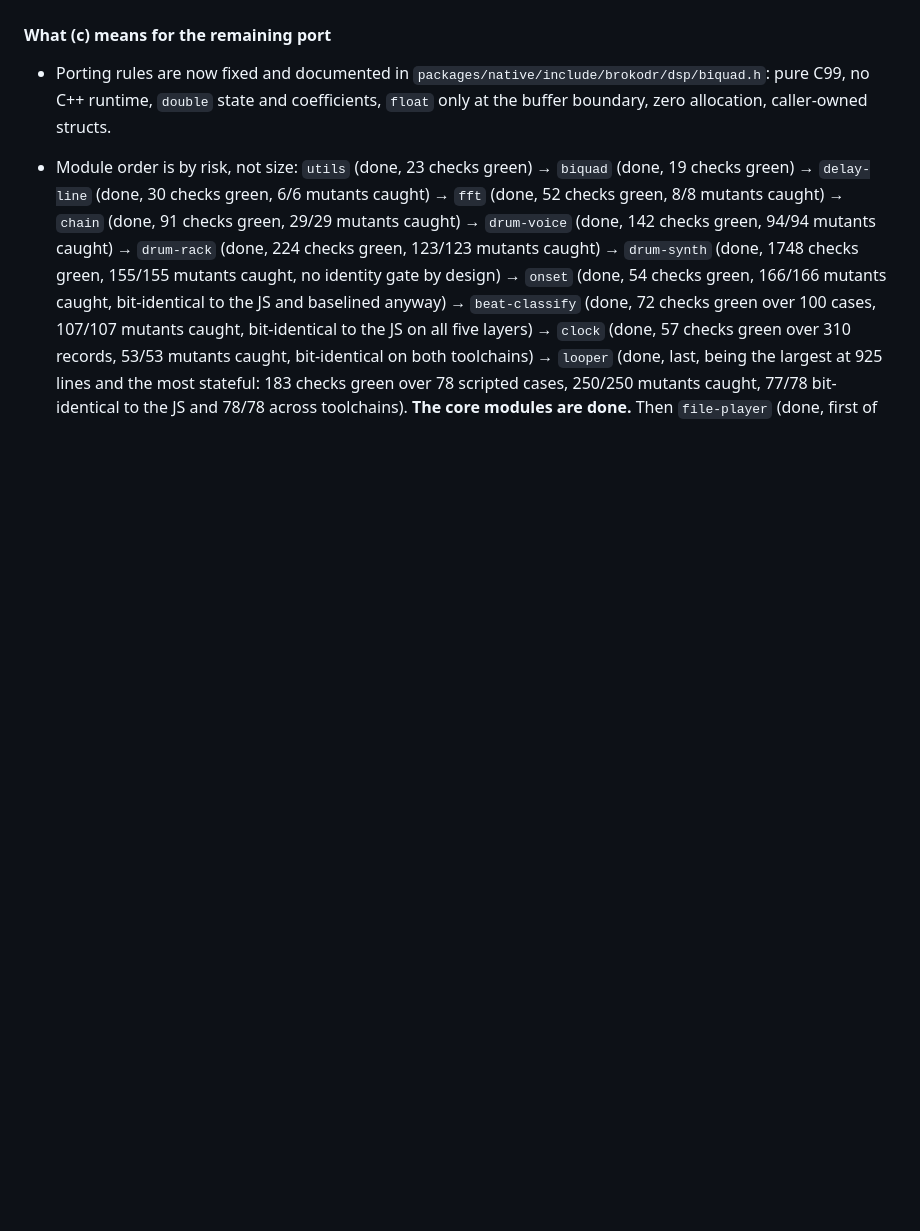
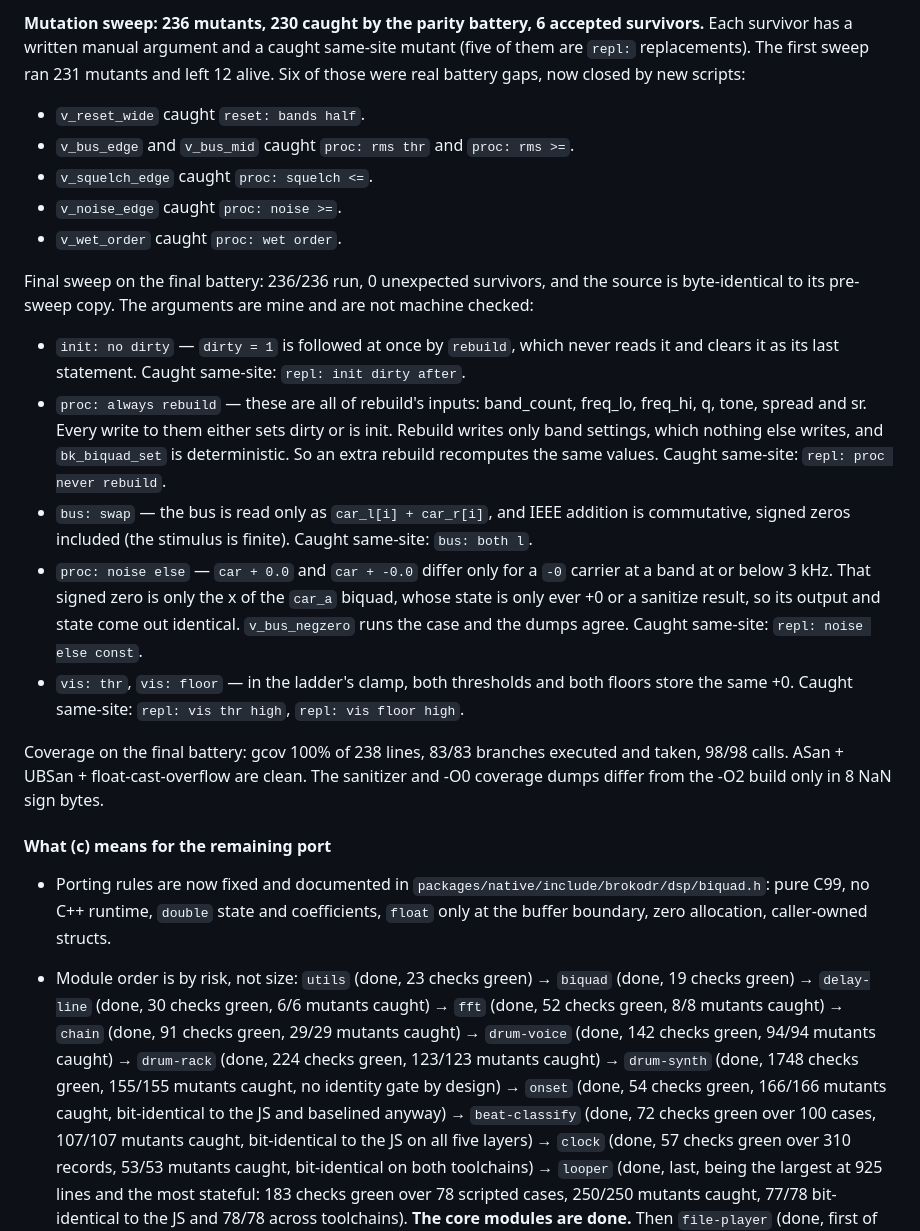
Before and after one commit to chewwwy/brokodr, a Markdown page: brobeats-plan.md, the part around one of its changes. Drawn GitHub-style; blank space fills up the shorter version.

```diff
--- a/brobeats-plan.md
+++ b/brobeats-plan.md
@@ -2050,3 +2106,36 @@ dump is byte-identical to the -O2 build.
+**Mutation sweep: 236 mutants, 230 caught by the parity battery, 6 accepted survivors.**
+Each survivor has a written manual argument and a caught same-site mutant (five of them
+are `repl:` replacements). The first sweep ran 231 mutants and left 12 alive. Six of
+those were real battery gaps, now closed by new scripts:
+  - `v_reset_wide` caught `reset: bands half`.
+  - `v_bus_edge` and `v_bus_mid` caught `proc: rms thr` and `proc: rms >=`.
+  - `v_squelch_edge` caught `proc: squelch <=`.
+  - `v_noise_edge` caught `proc: noise >=`.
+  - `v_wet_order` caught `proc: wet order`.
+
+Final sweep on the final battery: 236/236 run, 0 unexpected survivors, and the source is
+byte-identical to its pre-sweep copy. The arguments are mine and are not machine checked:
+  - `init: no dirty` — `dirty = 1` is followed at once by `rebuild`, which never reads it
+    and clears it as its last statement. Caught same-site: `repl: init dirty after`.
+  - `proc: always rebuild` — these are all of rebuild's inputs: band_count, freq_lo,
+    freq_hi, q, tone, spread and sr. Every write to them either sets dirty or is init.
+    Rebuild writes only band settings, which nothing else writes, and `bk_biquad_set` is
+    deterministic. So an extra rebuild recomputes the same values. Caught same-site:
+    `repl: proc never rebuild`.
+  - `bus: swap` — the bus is read only as `car_l[i] + car_r[i]`, and IEEE addition is
+    commutative, signed zeros included (the stimulus is finite). Caught same-site:
+    `bus: both l`.
+  - `proc: noise else` — `car + 0.0` and `car + -0.0` differ only for a `-0` carrier at a
+    band at or below 3 kHz. That signed zero is only the x of the `car_a` biquad, whose
+    state is only ever +0 or a sanitize result, so its output and state come out
+    identical. `v_bus_negzero` runs the case and the dumps agree. Caught same-site:
+    `repl: noise else const`.
+  - `vis: thr`, `vis: floor` — in the ladder's clamp, both thresholds and both floors
+    store the same +0. Caught same-site: `repl: vis thr high`, `repl: vis floor high`.
+
+Coverage on the final battery: gcov 100% of 238 lines, 83/83 branches executed and
+taken, 98/98 calls. ASan + UBSan + float-cast-overflow are clean. The sanitizer and -O0
+coverage dumps differ from the -O2 build only in 8 NaN sign bytes.
 
 #### What (c) means for the remaining port
 
```
Also changed, not shown: other parts of brobeats-plan.md (+61 -3 lines).
